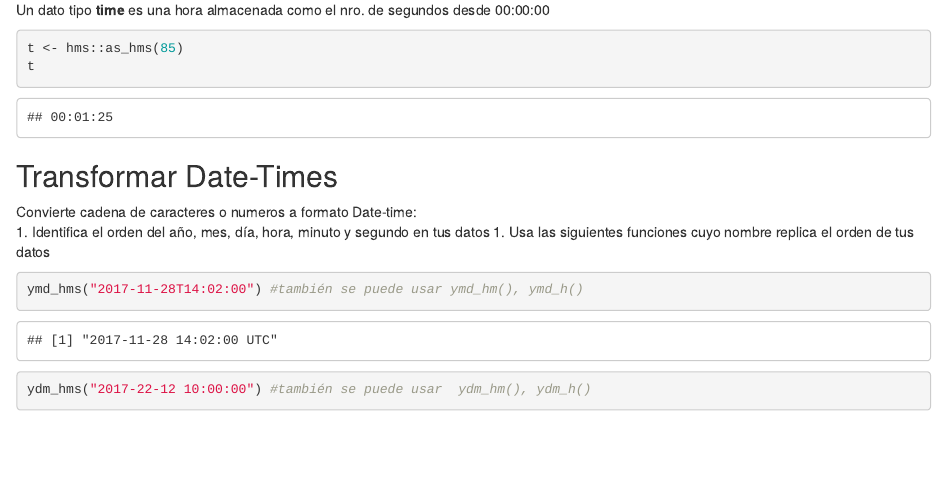
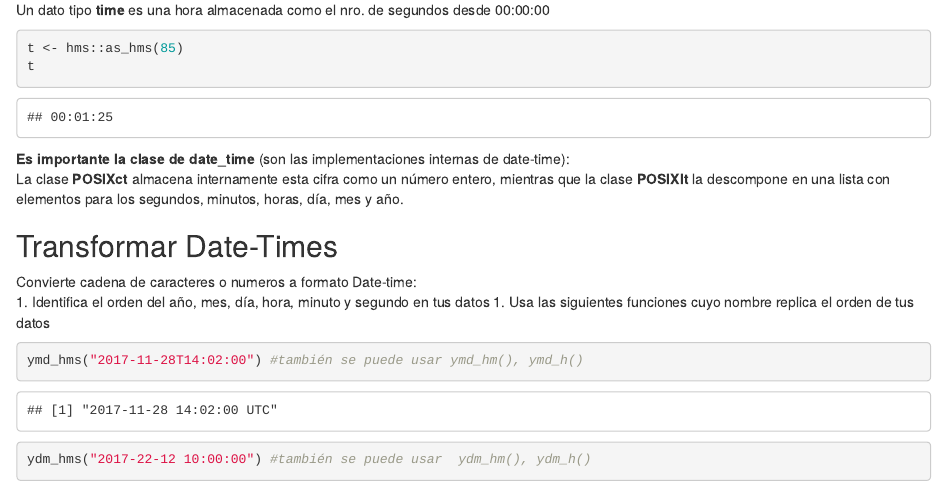
Before and after one commit to monialo2000/lubridate, an R Markdown document (Ejercicios_lubridate.Rmd): the page in a window 1100 px wide, from 290 px down. The pictures show the output file Ejercicios_lubridate.html that the author committed with the source, opened offline.

Commit message:
Se agrego clase POSIXct y POSIXlt, significado

````diff
--- a/Ejercicios_lubridate.Rmd
+++ b/Ejercicios_lubridate.Rmd
@@ -28,6 +28,9 @@ Un dato tipo **time** es una hora almacenada como el nro. de segundos desde 00:0
 t <- hms::as_hms(85)
 t
 ```
+**Es importante la clase de date_time** (son las implementaciones internas de date-time):
+La clase **POSIXct** almacena internamente esta cifra como un número entero, mientras que la clase **POSIXlt** la descompone en una lista con elementos para los segundos, minutos, horas, día, mes y año.
+
 
 ## Transformar Date-Times
 
````
Also changed, not shown: Ejercicios_lubridate.html.
